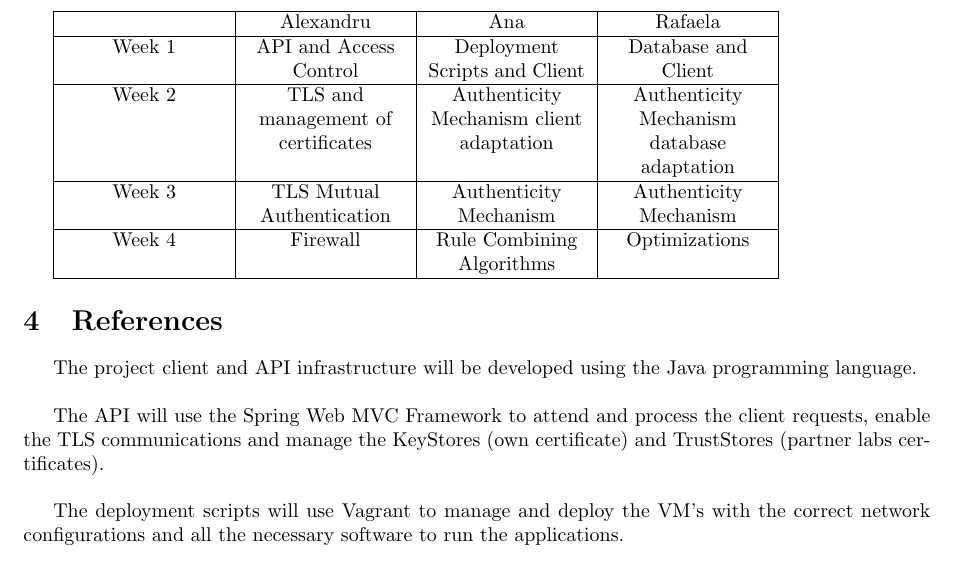
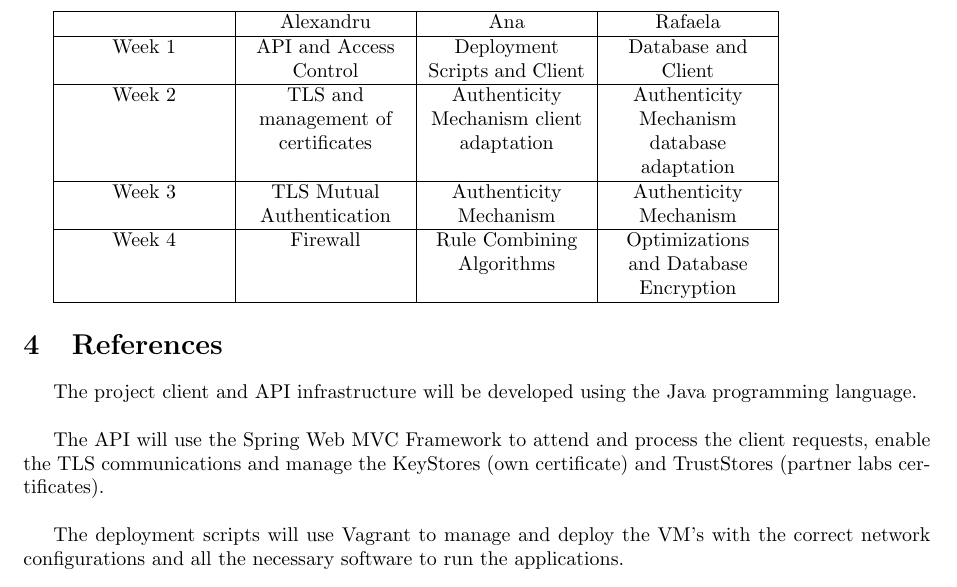
Before and after one commit to Allex-Op/SIRS_Project, a LaTeX book (docs/proposta/main.tex, which reads docs/proposta/introduction.tex): part of page 5 of 6, cut so that both start at the same text. Compiled offline with pdfLaTeX.

Commit message:
DB encryption added to advanced list

```diff
--- a/docs/proposta/introduction.tex
+++ b/docs/proposta/introduction.tex
@@ -113,7 +114,7 @@ By this point the necessary mechanisms are all implemented, possible bugs should
    \hline
    Week 3  & TLS Mutual Authentication  & Authenticity Mechanism  & Authenticity Mechanism \\
     \hline
-    Week 4  & Firewall  & Rule Combining Algorithms  & Optimizations \\
+    Week 4  & Firewall  & Rule Combining Algorithms  & Optimizations and Database Encryption \\
 \hline
 \end{tabularx}
 
```
Also changed, not shown: docs/proposta/introduction.tex (1 more changed lines).
